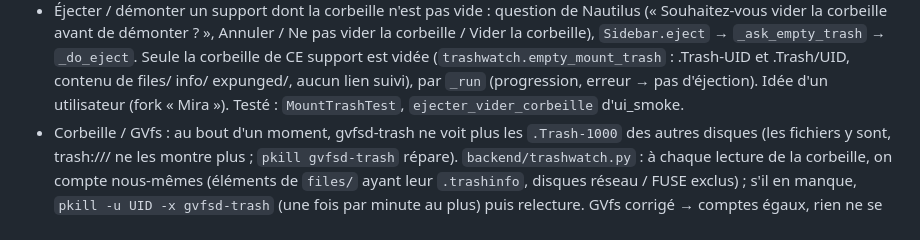
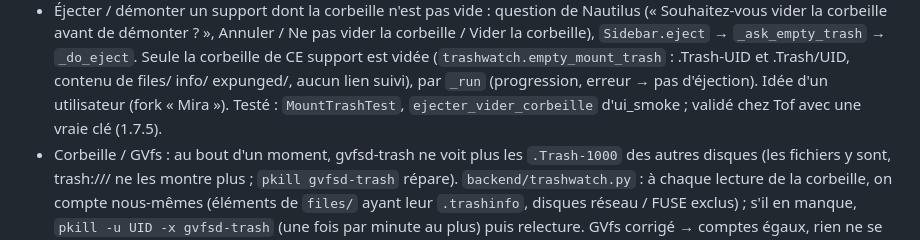
Before and after one commit to ToFpon/Odysseus, a Markdown page: CLAUDE.md, the part around the change. Drawn GitHub-style.

Commit message:
Notes : corbeille avant éjection validée chez Tof avec une vraie clé (1.7.5)
Co-Authored-By: Claude Opus 5.5 <noreply@anthropic.com>
Claude-Session: https://claude.ai/code/session_01DLrkgZZZBUMYUUihuPcv9t

```diff
--- a/CLAUDE.md
+++ b/CLAUDE.md
@@ -438,7 +438,7 @@ fenêtre de recherche dans le contenu.
   `Sidebar.eject` → `_ask_empty_trash` → `_do_eject`. Seule la corbeille de CE support est vidée
   (`trashwatch.empty_mount_trash` : .Trash-UID et .Trash/UID, contenu de files/ info/ expunged/, aucun
   lien suivi), par `_run` (progression, erreur → pas d'éjection). Idée d'un utilisateur (fork « Mira »).
-  Testé : `MountTrashTest`, `ejecter_vider_corbeille` d'ui_smoke.
+  Testé : `MountTrashTest`, `ejecter_vider_corbeille` d'ui_smoke ; validé chez Tof avec une vraie clé (1.7.5).
 - Corbeille / GVfs : au bout d'un moment, gvfsd-trash ne voit plus les `.Trash-1000` des autres disques
   (les fichiers y sont, trash:/// ne les montre plus ; `pkill gvfsd-trash` répare). `backend/trashwatch.py` :
   à chaque lecture de la corbeille, on compte nous-mêmes (éléments de `files/` ayant leur `.trashinfo`,
```
